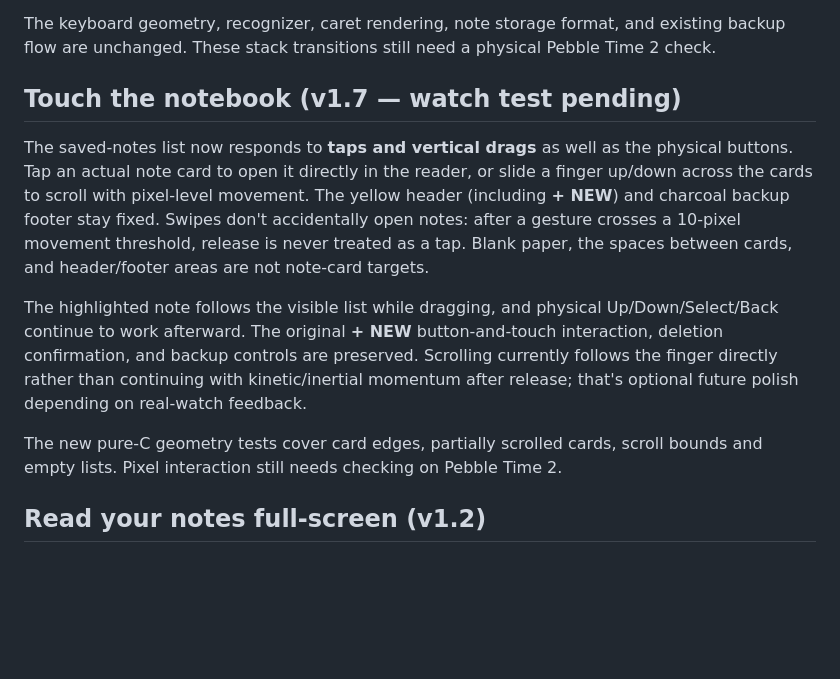
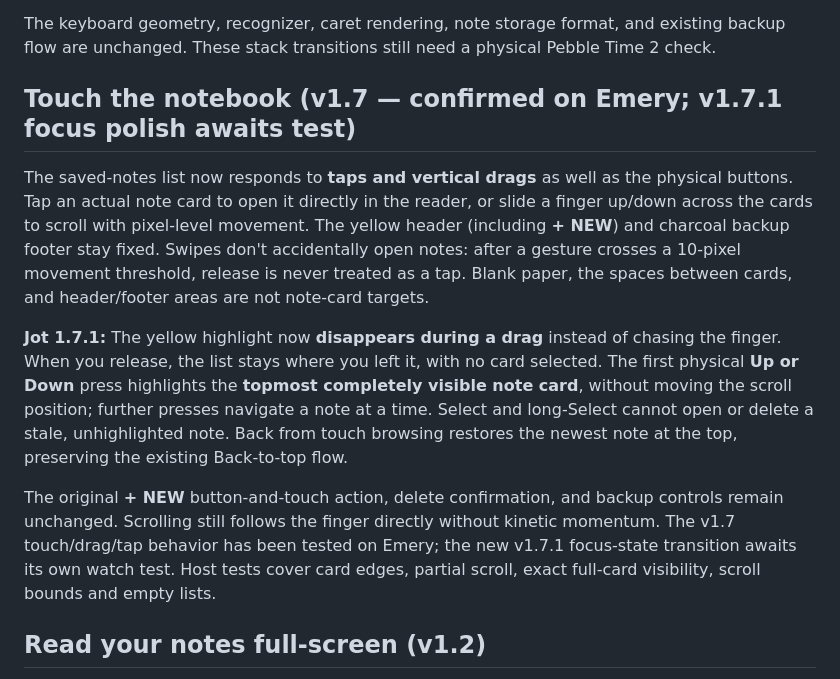
Before and after one commit to MajorMajorMajorMajor/pebble-jot, a Markdown page: README.md, the part around the change. GitHub-like rendering; blank space fills up the shorter version.

Commit message:
docs: explain drag-to-browse mode and first-button focus behavior in Jot 1.7.1

```diff
--- a/README.md
+++ b/README.md
@@ -50,7 +50,7 @@ The editor now remembers when it was opened from a saved-note reader. **Select a
 
 The keyboard geometry, recognizer, caret rendering, note storage format, and existing backup flow are unchanged. These stack transitions still need a physical Pebble Time 2 check.
 
-## Touch the notebook (v1.7 — watch test pending)
+## Touch the notebook (v1.7 — confirmed on Emery; v1.7.1 focus polish awaits test)
 
 The saved-notes list now responds to **taps and vertical drags** as well as the
 physical buttons. Tap an actual note card to open it directly in the reader,
@@ -60,16 +60,21 @@ stay fixed. Swipes don't accidentally open notes: after a gesture crosses a
 10-pixel movement threshold, release is never treated as a tap. Blank paper,
 the spaces between cards, and header/footer areas are not note-card targets.
 
-The highlighted note follows the visible list while dragging, and physical
-Up/Down/Select/Back continue to work afterward. The original **+ NEW**
-button-and-touch interaction, deletion confirmation, and backup controls
-are preserved. Scrolling currently follows the finger directly rather than
-continuing with kinetic/inertial momentum after release; that's optional
-future polish depending on real-watch feedback.
+**Jot 1.7.1:** The yellow highlight now **disappears during a drag**
+instead of chasing the finger. When you release, the list stays where you
+left it, with no card selected. The first physical **Up or Down** press
+highlights the **topmost completely visible note card**, without moving the
+scroll position; further presses navigate a note at a time. Select and
+long-Select cannot open or delete a stale, unhighlighted note. Back from
+touch browsing restores the newest note at the top, preserving the
+existing Back-to-top flow.
 
-The new pure-C geometry tests cover card edges, partially scrolled cards,
-scroll bounds and empty lists. Pixel interaction still needs checking on
-Pebble Time 2.
+The original **+ NEW** button-and-touch action, delete confirmation, and
+backup controls remain unchanged. Scrolling still follows the finger
+directly without kinetic momentum. The v1.7 touch/drag/tap behavior has been
+tested on Emery; the new v1.7.1 focus-state transition awaits its own watch
+test. Host tests cover card edges, partial scroll, exact full-card visibility,
+scroll bounds and empty lists.
 
 ## Read your notes full-screen (v1.2)
 
```
